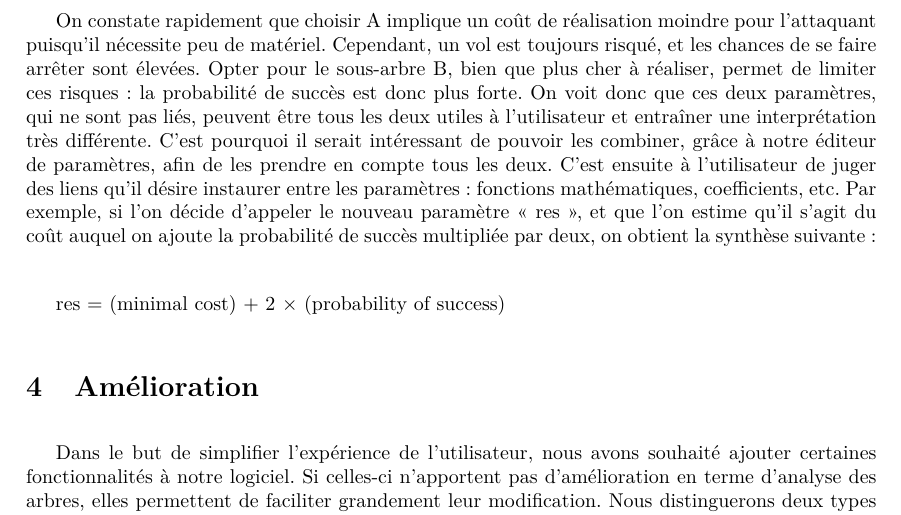
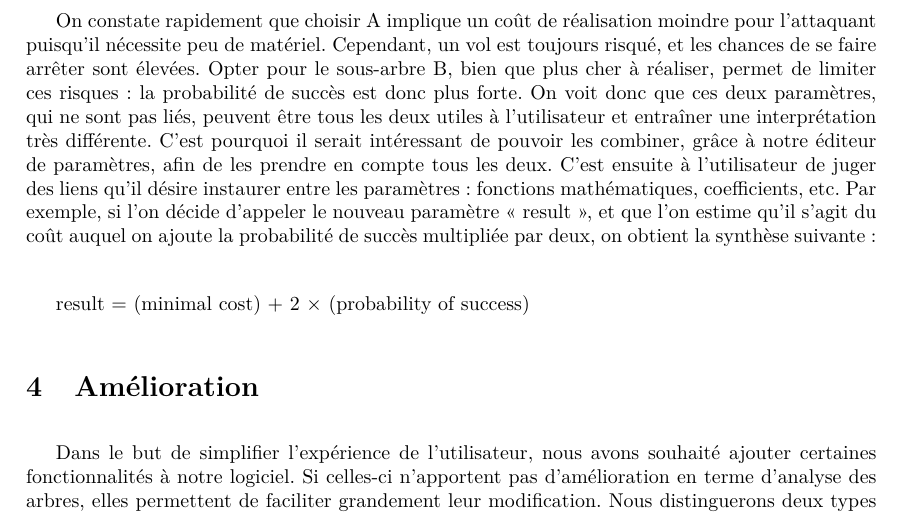
Before and after one commit to HKervadec/korrigolo, a LaTeX document (reports/2 - specification/main.tex, which reads reports/2 - specification/input/nouveaute.tex): part of page 13 of 22, cut so that both start at the same text. Compiled offline with pdfLaTeX.

Commit message:
Update nouveaute.tex

```diff
--- a/reports/2 - specification/input/nouveaute.tex
+++ b/reports/2 - specification/input/nouveaute.tex
@@ -182,6 +182,6 @@ Cette nouvelle fonctionnalité, appelée éditeur de paramètres, prendrait donc
 
 Par exemple, dans notre arbre illustratif disponible en annexe de ce rapport, nous pouvons voir que les deux sous-arbres « Obtenir illégalement des tickets » (sous-arbre A) et « Falsifier des tickets » (sous-arbre B) permettent d'atteindre l'objectif final. Il est actuellement possible de les valuer par treize paramètres, nous n'en garderons ici que deux pour simplifier : le coût minimal et la probabilité de succès.\\
 
-On constate rapidement que choisir A implique un coût de réalisation moindre pour l'attaquant puisqu'il nécessite peu de matériel. Cependant, un vol est toujours risqué, et les chances de se faire arrêter sont élevées. Opter pour le sous-arbre B, bien que plus cher à réaliser, permet de limiter ces risques : la probabilité de succès est donc plus forte. On voit donc que ces deux paramètres, qui ne sont pas liés, peuvent être tous les deux utiles à l'utilisateur et entraîner une interprétation très différente. C'est pourquoi il serait intéressant de pouvoir les combiner, grâce à notre éditeur de paramètres, afin de les prendre en compte tous les deux. C'est ensuite à l'utilisateur de juger des liens qu'il désire instaurer entre les paramètres : fonctions mathématiques, coefficients, etc. Par exemple, si l'on décide d'appeler le nouveau paramètre « res », et que l'on estime qu'il s'agit du coût auquel on ajoute la probabilité de succès multipliée par deux, on obtient la synthèse suivante :\\
+On constate rapidement que choisir A implique un coût de réalisation moindre pour l'attaquant puisqu'il nécessite peu de matériel. Cependant, un vol est toujours risqué, et les chances de se faire arrêter sont élevées. Opter pour le sous-arbre B, bien que plus cher à réaliser, permet de limiter ces risques : la probabilité de succès est donc plus forte. On voit donc que ces deux paramètres, qui ne sont pas liés, peuvent être tous les deux utiles à l'utilisateur et entraîner une interprétation très différente. C'est pourquoi il serait intéressant de pouvoir les combiner, grâce à notre éditeur de paramètres, afin de les prendre en compte tous les deux. C'est ensuite à l'utilisateur de juger des liens qu'il désire instaurer entre les paramètres : fonctions mathématiques, coefficients, etc. Par exemple, si l'on décide d'appeler le nouveau paramètre « result », et que l'on estime qu'il s'agit du coût auquel on ajoute la probabilité de succès multipliée par deux, on obtient la synthèse suivante :\\
 
-res = (minimal cost) + 2 $\times$ (probability of success)
+result = (minimal cost) + 2 $\times$ (probability of success)
```
